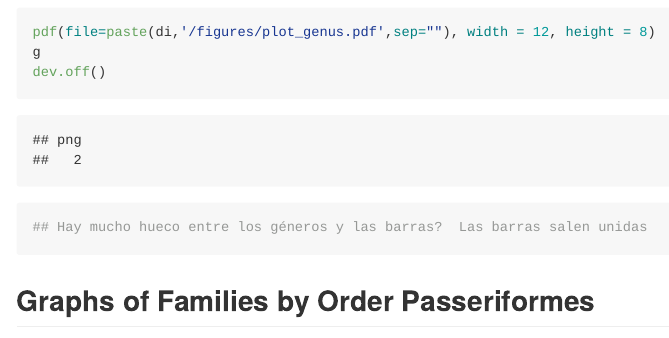
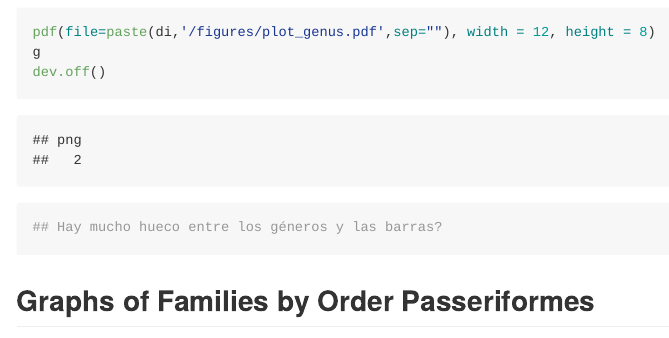
Before and after one commit to ajpelu/dp_dispersantes, an R Markdown document (script/graphs_tax_cov.Rmd): the page in a window 1100 px wide, from 2330 px down. Rendered offline with R 4.5, knitr and Pandoc, with nearby package versions; common packages that the code uses without loading them are loaded.

Commit message:
Delete a phrase

````diff
--- a/script/graphs_tax_cov.Rmd
+++ b/script/graphs_tax_cov.Rmd
@@ -97,7 +97,7 @@ pdf(file=paste(di,'/figures/plot_genus.pdf',sep=""), width = 12, height = 8)
 g
 dev.off()
 
-## Hay mucho hueco entre los géneros y las barras?  Las barras salen unidas
+## Hay mucho hueco entre los géneros y las barras?
 
 
 ```
````
